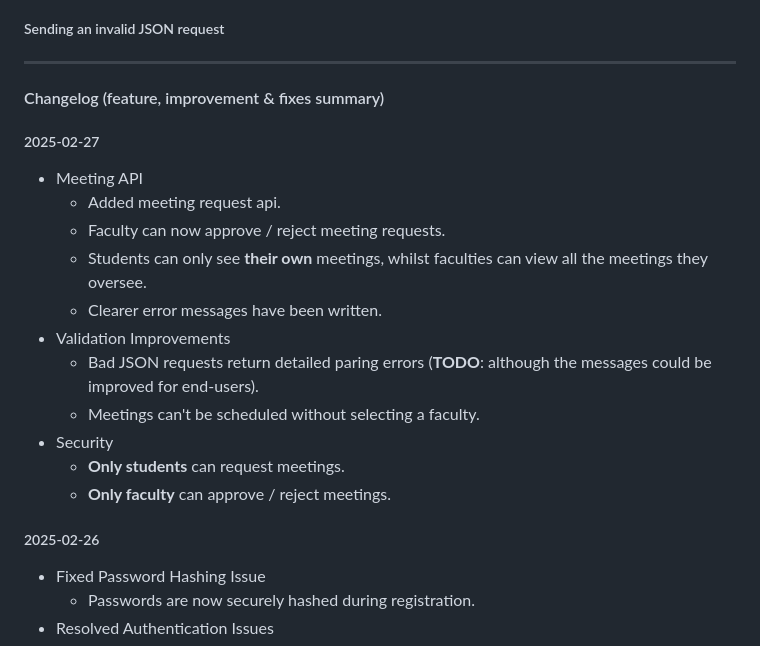
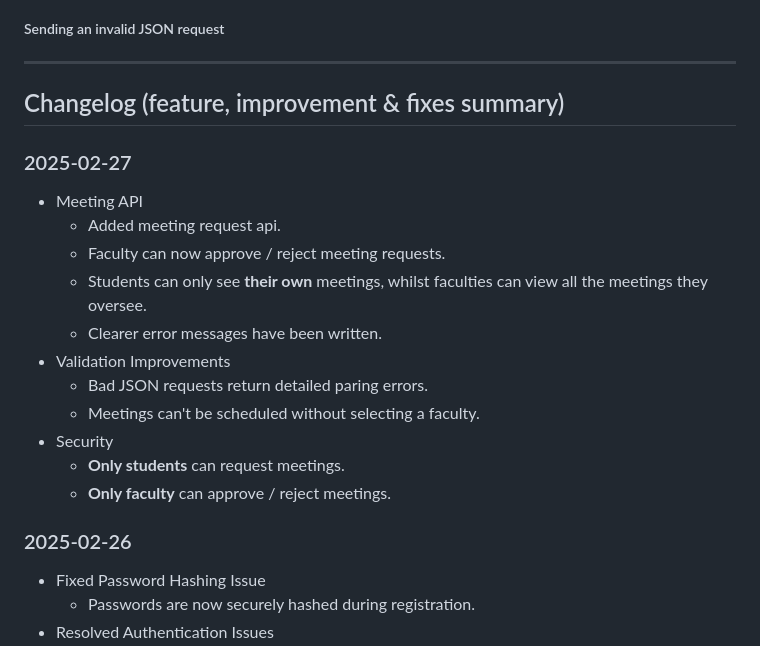
Before and after one commit to SM-7603/ReXus, a Markdown page: README.md, the part around the change. Drawn GitHub-style.

Commit message:
chore: minor readme changes

```diff
--- a/README.md
+++ b/README.md
@@ -250,9 +250,9 @@ curl -X POST http://127.0.0.1:8000/api/projects/ \
 
 ---
 
-#### Changelog (feature, improvement & fixes summary)
+## Changelog (feature, improvement & fixes summary)
 
-##### 2025-02-27
+### 2025-02-27
 
 - Meeting API
     - Added meeting request api.
@@ -260,13 +260,13 @@ curl -X POST http://127.0.0.1:8000/api/projects/ \
     - Students can only see **their own** meetings, whilst faculties can view all the meetings they oversee.
     - Clearer error messages have been written.
 - Validation Improvements
-    - Bad JSON requests return detailed paring errors (**TODO**: although the messages could be improved for end-users).
+    - Bad JSON requests return detailed paring errors.
     - Meetings can't be scheduled without selecting a faculty.
 - Security
     - **Only students** can request meetings.
     - **Only faculty** can approve / reject meetings.
 
-##### 2025-02-26
+### 2025-02-26
 
 - Fixed Password Hashing Issue
     - Passwords are now securely hashed during registration.
```
